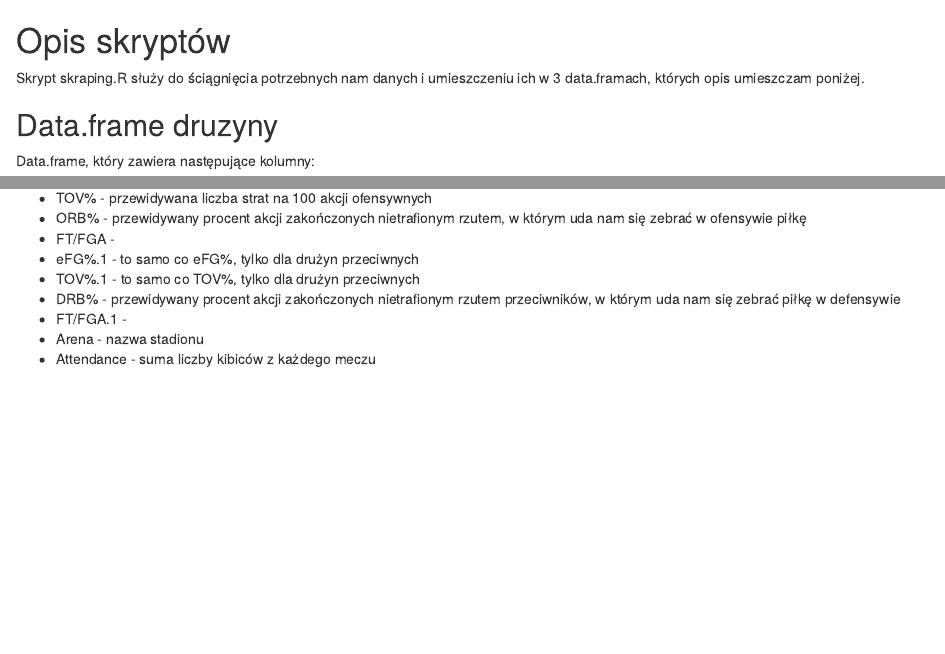
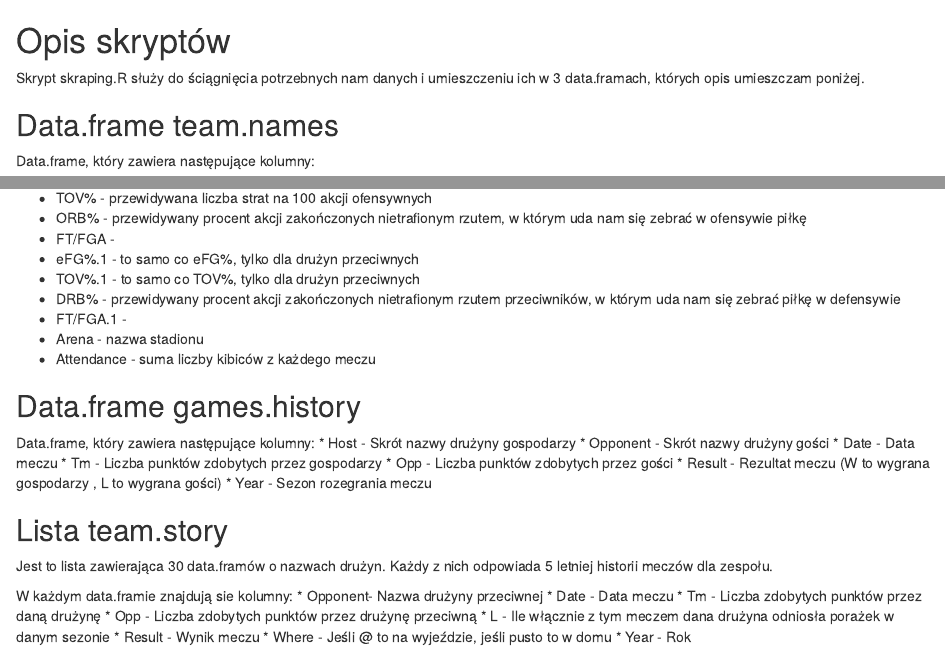
Before and after one commit to SimplifyAll/wyniki-sportowe, an R Markdown document (Opis skryptów w R.Rmd): the page in a window 1100 px wide, from its top, and a second part further down, joined at a grey line. Rendered offline with R 4.5, knitr and Pandoc, with nearby package versions.

Commit message:
Update Opis skryptów w R.Rmd

```diff
--- a/Opis skryptów w R.Rmd
+++ b/Opis skryptów w R.Rmd
@@ -2,7 +2,7 @@
 
 Skrypt skraping.R służy do ściągnięcia potrzebnych nam danych i umieszczeniu ich w 3 data.framach, których opis umieszczam poniżej.
 
-## Data.frame druzyny
+## Data.frame team.names
 
 Data.frame, który zawiera następujące kolumny:
 
@@ -84,3 +84,28 @@ Data.frame, który zawiera następujące kolumny:
 * FT/FGA.1 -
 * Arena - nazwa stadionu
 * Attendance - suma liczby kibiców z każdego meczu
+
+## Data.frame games.history
+
+Data.frame, który zawiera następujące kolumny:
+* Host - Skrót nazwy drużyny gospodarzy
+* Opponent - Skrót nazwy drużyny gości
+* Date - Data meczu
+* Tm - Liczba punktów zdobytych przez gospodarzy
+* Opp - Liczba punktów zdobytych przez gości
+* Result - Rezultat meczu (W to wygrana gospodarzy , L to wygrana gości)
+* Year - Sezon rozegrania meczu
+
+## Lista team.story
+
+Jest to lista zawierająca 30 data.framów o nazwach drużyn. Każdy z nich odpowiada 5 letniej historii meczów dla zespołu.
+
+W każdym data.framie znajdują sie kolumny:
+* Opponent- Nazwa drużyny przeciwnej
+* Date - Data meczu
+* Tm - Liczba zdobytych punktów przez daną drużynę
+* Opp - Liczba zdobytych punktów przez drużynę przeciwną
+* L - Ile włącznie z tym meczem dana drużyna odniosła porażek w danym sezonie
+* Result - Wynik meczu
+* Where - Jeśli @ to na wyjeździe, jeśli pusto to w domu
+* Year - Rok
```
